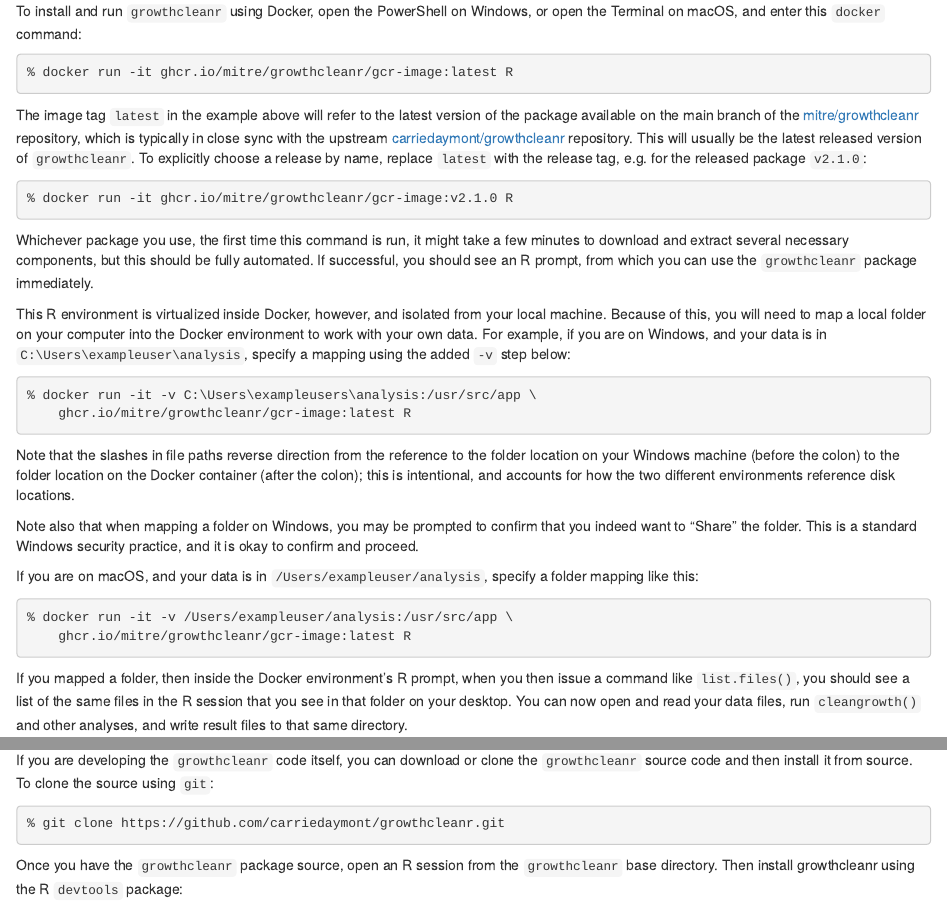
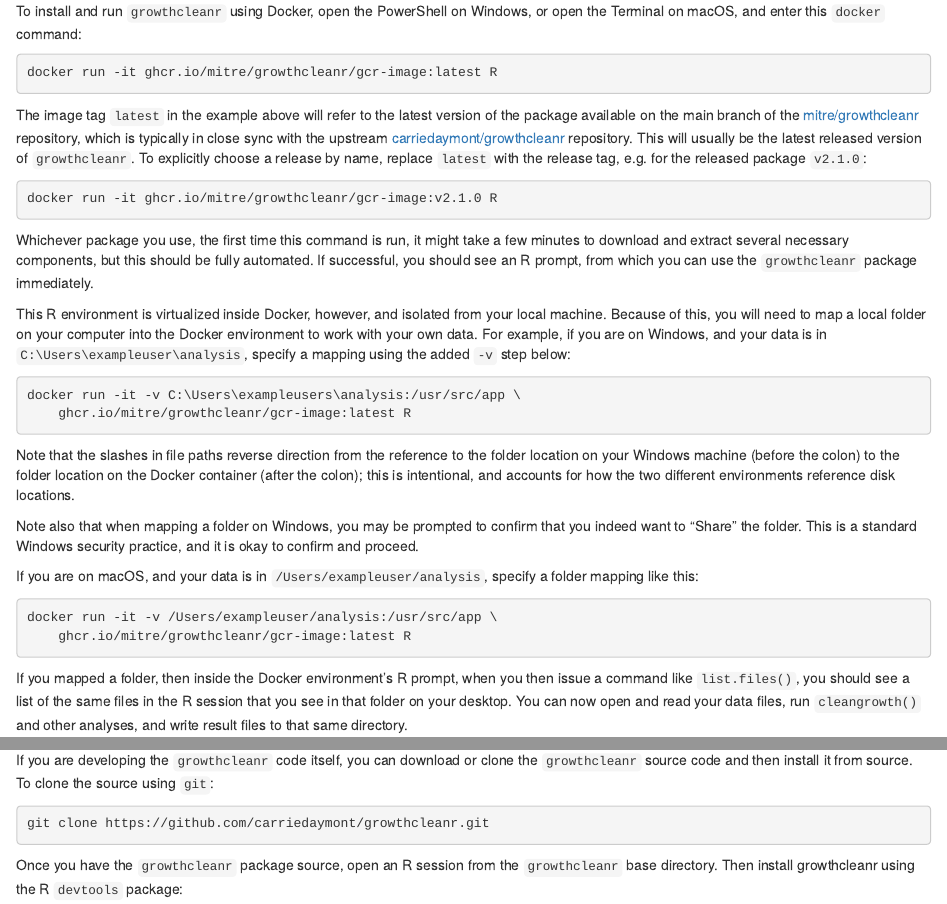
Before and after one commit to mitre/growthcleanr, an R Markdown document (vignettes/installation.Rmd): the page in a window 1100 px wide, from 1290 px down, and a second part further down, joined at a grey line. Rendered offline with R 4.5, knitr and Pandoc, with nearby package versions.

Commit message:
Removed leading percent sign prompt indicator from vignettes, fixes #130

````diff
--- a/vignettes/installation.Rmd
+++ b/vignettes/installation.Rmd
@@ -96,7 +96,7 @@
 or open the Terminal on macOS, and enter this `docker` command:
 
 ```{bash, eval = FALSE}
-% docker run -it ghcr.io/mitre/growthcleanr/gcr-image:latest R
+docker run -it ghcr.io/mitre/growthcleanr/gcr-image:latest R
 ```
 
 The image tag `latest` in the example above will refer to the latest version of
@@ -109,7 +109,7 @@
 e.g. for the released package `v2.1.0`:
 
 ```{bash, eval = FALSE}
-% docker run -it ghcr.io/mitre/growthcleanr/gcr-image:v2.1.0 R
+docker run -it ghcr.io/mitre/growthcleanr/gcr-image:v2.1.0 R
 ```
 
 Whichever package you use, the first time this command is run, it might take a
@@ -124,7 +124,7 @@
 a mapping using the added `-v` step below:
 
 ```{bash, eval = FALSE}
-% docker run -it -v C:\Users\exampleusers\analysis:/usr/src/app \
+docker run -it -v C:\Users\exampleusers\analysis:/usr/src/app \
     ghcr.io/mitre/growthcleanr/gcr-image:latest R
 ```
 
@@ -141,7 +141,7 @@
 a folder mapping like this:
 
 ```{bash, eval = FALSE}
-% docker run -it -v /Users/exampleuser/analysis:/usr/src/app \
+docker run -it -v /Users/exampleuser/analysis:/usr/src/app \
     ghcr.io/mitre/growthcleanr/gcr-image:latest R
 ```
 
@@ -187,7 +187,7 @@
 source using `git`:
 
 ```{bash, eval = FALSE}
-% git clone https://github.com/carriedaymont/growthcleanr.git
+git clone https://github.com/carriedaymont/growthcleanr.git
 ```
 
 Once you have the `growthcleanr` package source, open an R session from the
````
Also changed, not shown: vignettes/large-data-sets.Rmd (+1 -1 lines), vignettes/next-steps.Rmd (+2 -2 lines).
